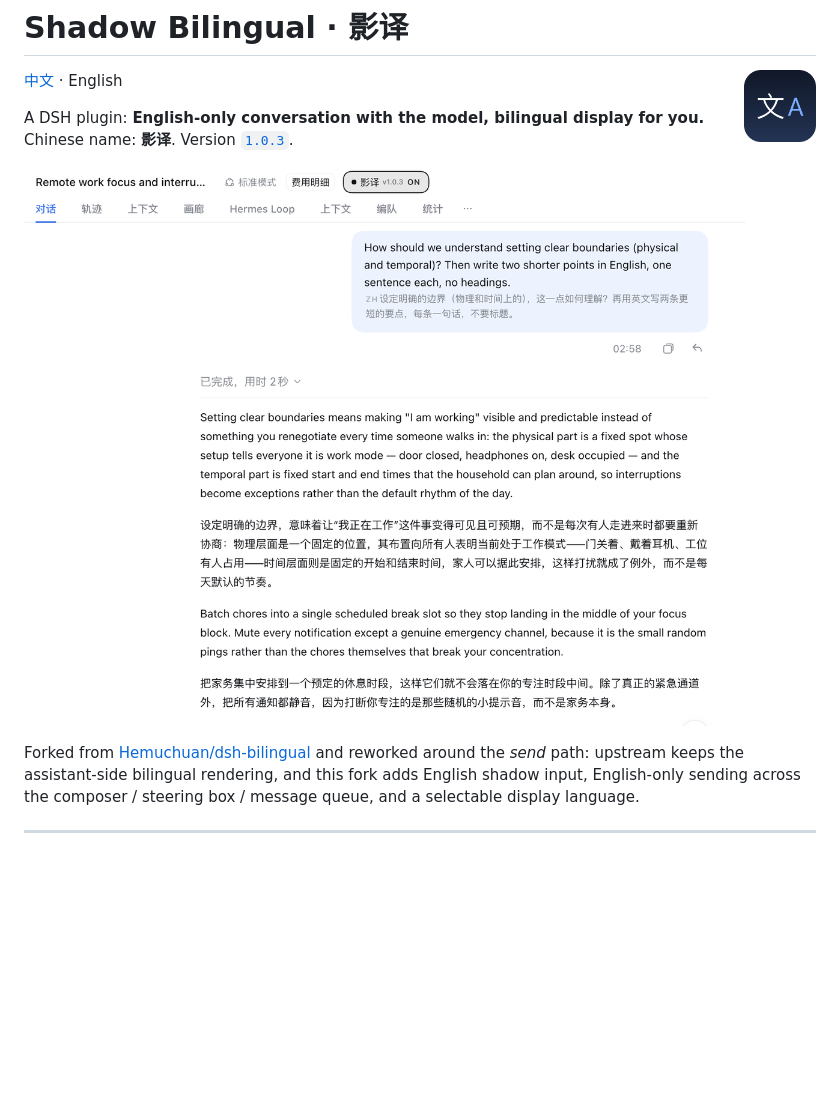
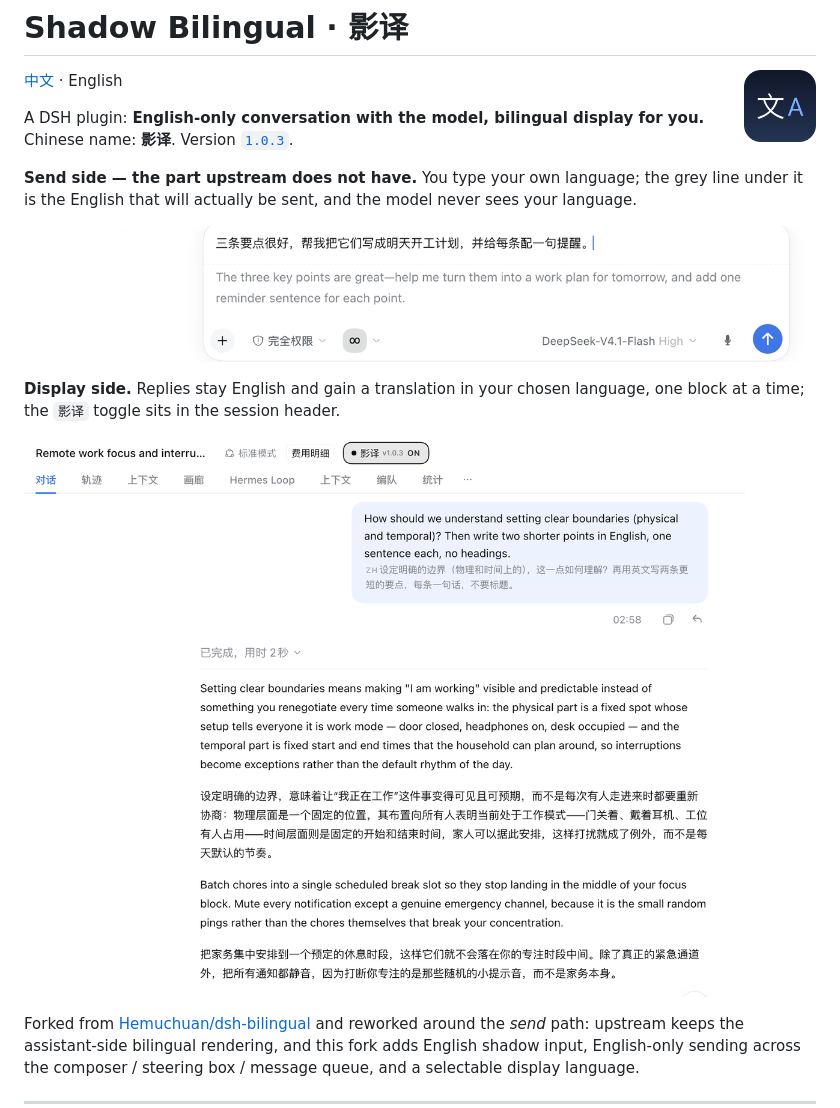
Before and after one commit to Naskita/shadow-bilingual, a Markdown page: README.md, the part around the change. Rendered like a GitHub page; pictures changed too: docs/preview-input.png (added); blank space fills up the shorter version.

```diff
--- a/README.md
+++ b/README.md
@@ -7,7 +7,13 @@
 A DSH plugin: **English-only conversation with the model, bilingual display for you.**
 Chinese name: **影译**. Version [`1.0.3`](CHANGELOG.md).
 
-![Shadow Bilingual in the DSH desktop app — assistant replies keep the English text and gain a local-language translation below each block, and the 影译 toggle sits in the session header.](docs/preview.png)
+**Send side — the part upstream does not have.** You type your own language; the grey line under it is the English that will actually be sent, and the model never sees your language.
+
+![Shadow input in the composer: a Chinese draft with the grey English line that will be sent underneath it.](docs/preview-input.png)
+
+**Display side.** Replies stay English and gain a translation in your chosen language, one block at a time; the `影译` toggle sits in the session header.
+
+![Shadow Bilingual in the DSH desktop app — the user message shows the English that was sent plus the original, and each assistant block keeps the English text with a local-language line underneath.](docs/preview.png)
 
 Forked from [Hemuchuan/dsh-bilingual](https://github.com/Hemuchuan/dsh-bilingual) and reworked around
 the *send* path: upstream keeps the assistant-side bilingual rendering, and this fork adds English
```
Also changed, not shown: CHANGELOG.md (+2 -0 lines), docs/PLAN.md (+9 -0 lines), 1 other file.
